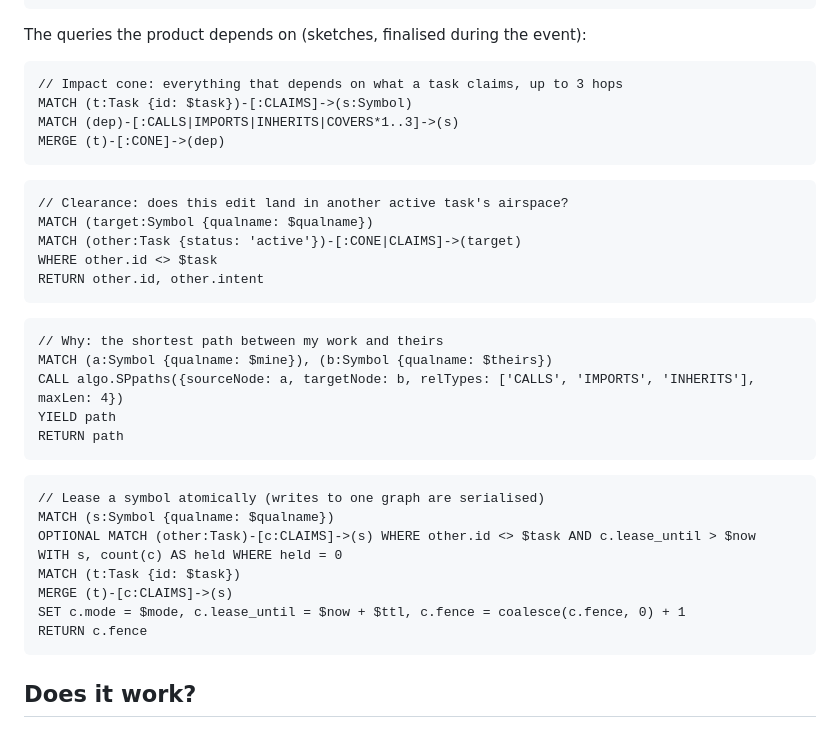
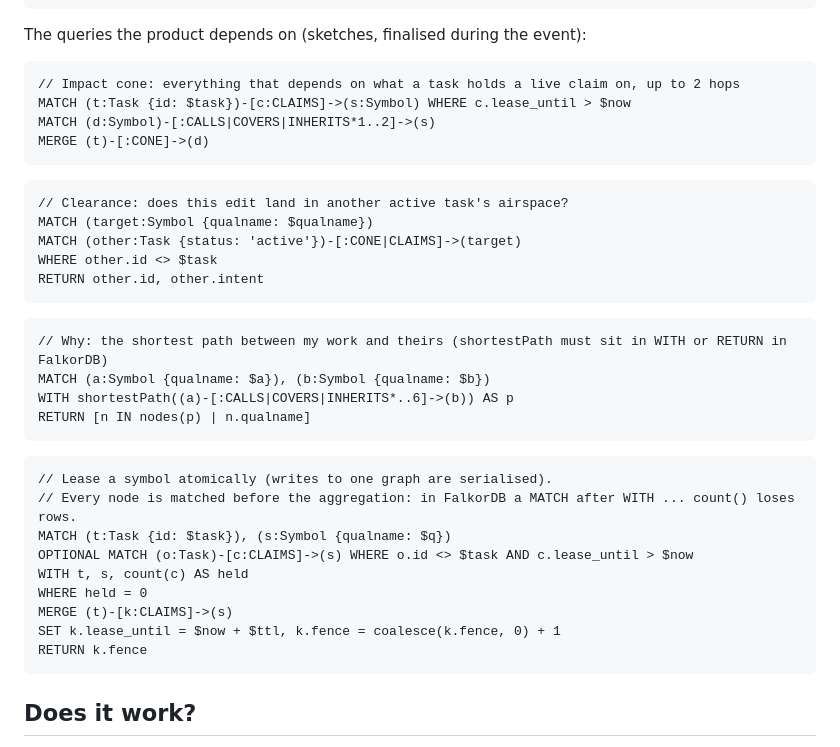
Before and after one commit to sushanshetty1/airspace, a Markdown page: README.md, the part around the change. Drawn GitHub-style; folded sections open.

Commit message:
README: Cypher matches the verified engine queries

````diff
--- a/README.md
+++ b/README.md
@@ -111,10 +111,10 @@ Each repo gets its own graph in FalkorDB. It has two layers: the code, and the a
 The queries the product depends on (sketches, finalised during the event):
 
 ```cypher
-// Impact cone: everything that depends on what a task claims, up to 3 hops
-MATCH (t:Task {id: $task})-[:CLAIMS]->(s:Symbol)
-MATCH (dep)-[:CALLS|IMPORTS|INHERITS|COVERS*1..3]->(s)
-MERGE (t)-[:CONE]->(dep)
+// Impact cone: everything that depends on what a task holds a live claim on, up to 2 hops
+MATCH (t:Task {id: $task})-[c:CLAIMS]->(s:Symbol) WHERE c.lease_until > $now
+MATCH (d:Symbol)-[:CALLS|COVERS|INHERITS*1..2]->(s)
+MERGE (t)-[:CONE]->(d)
 ```
 
 ```cypher
@@ -126,22 +126,22 @@ RETURN other.id, other.intent
 ```
 
 ```cypher
-// Why: the shortest path between my work and theirs
-MATCH (a:Symbol {qualname: $mine}), (b:Symbol {qualname: $theirs})
-CALL algo.SPpaths({sourceNode: a, targetNode: b, relTypes: ['CALLS', 'IMPORTS', 'INHERITS'], maxLen: 4})
-YIELD path
-RETURN path
+// Why: the shortest path between my work and theirs (shortestPath must sit in WITH or RETURN in FalkorDB)
+MATCH (a:Symbol {qualname: $a}), (b:Symbol {qualname: $b})
+WITH shortestPath((a)-[:CALLS|COVERS|INHERITS*..6]->(b)) AS p
+RETURN [n IN nodes(p) | n.qualname]
 ```
 
 ```cypher
-// Lease a symbol atomically (writes to one graph are serialised)
-MATCH (s:Symbol {qualname: $qualname})
-OPTIONAL MATCH (other:Task)-[c:CLAIMS]->(s) WHERE other.id <> $task AND c.lease_until > $now
-WITH s, count(c) AS held WHERE held = 0
-MATCH (t:Task {id: $task})
-MERGE (t)-[c:CLAIMS]->(s)
-SET c.mode = $mode, c.lease_until = $now + $ttl, c.fence = coalesce(c.fence, 0) + 1
-RETURN c.fence
+// Lease a symbol atomically (writes to one graph are serialised).
+// Every node is matched before the aggregation: in FalkorDB a MATCH after WITH ... count() loses rows.
+MATCH (t:Task {id: $task}), (s:Symbol {qualname: $q})
+OPTIONAL MATCH (o:Task)-[c:CLAIMS]->(s) WHERE o.id <> $task AND c.lease_until > $now
+WITH t, s, count(c) AS held
+WHERE held = 0
+MERGE (t)-[k:CLAIMS]->(s)
+SET k.lease_until = $now + $ttl, k.fence = coalesce(k.fence, 0) + 1
+RETURN k.fence
 ```
 
 ## Does it work?
````
